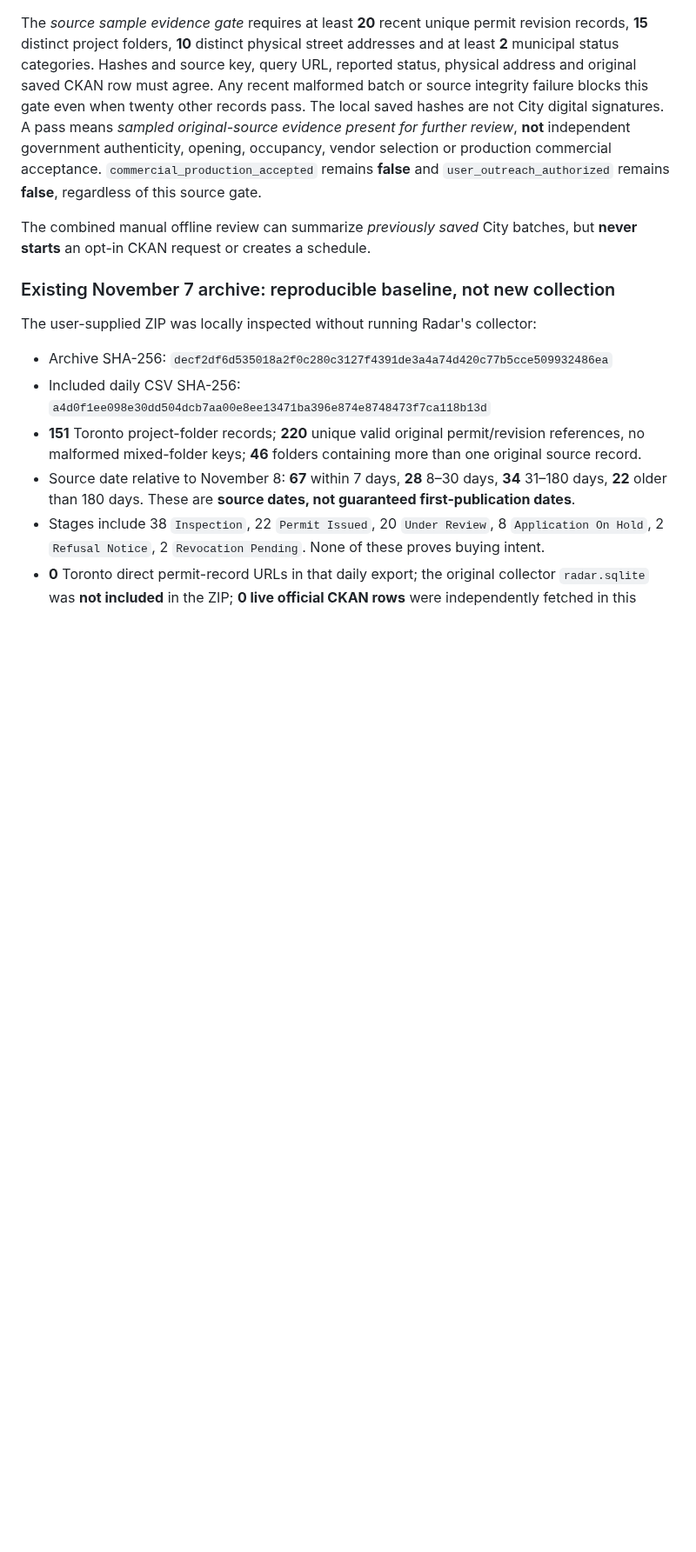
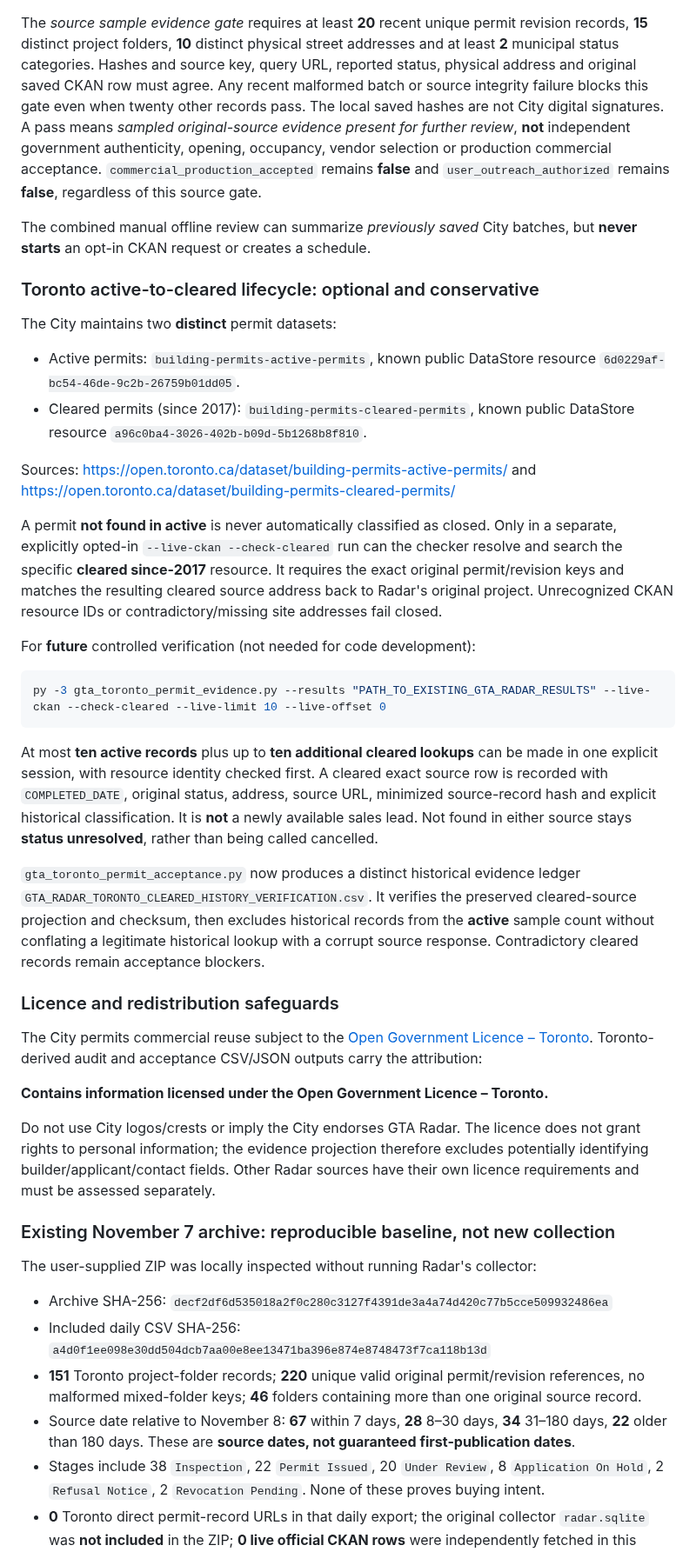
Before and after one commit to sandeep89shaily-coder/gta-commercial-radar, a Markdown page: TORONTO_PERMIT_EXACT_RECORD_AUDIT.md, the part around one of its changes. Shown at 87% size. GitHub-like rendering; blank space fills up the shorter version.

Commit message:
docs: document cleared permit lifecycle, source-data minimization and City attribution terms

````diff
--- a/TORONTO_PERMIT_EXACT_RECORD_AUDIT.md
+++ b/TORONTO_PERMIT_EXACT_RECORD_AUDIT.md
@@ -114,6 +119,59 @@ remains **false**, regardless of this source gate.
 
 The combined manual offline review can summarize *previously saved* City batches,
 but **never starts** an opt-in CKAN request or creates a schedule.
+
+### Toronto active-to-cleared lifecycle: optional and conservative
+
+The City maintains two **distinct** permit datasets:
+
+- Active permits: `building-permits-active-permits`, known public DataStore
+  resource `6d0229af-bc54-46de-9c2b-26759b01dd05`.
+- Cleared permits (since 2017): `building-permits-cleared-permits`, known public
+  DataStore resource `a96c0ba4-3026-402b-b09d-5b1268b8f810`.
+
+Sources:
+https://open.toronto.ca/dataset/building-permits-active-permits/ and
+https://open.toronto.ca/dataset/building-permits-cleared-permits/
+
+A permit **not found in active** is never automatically classified as closed.
+Only in a separate, explicitly opted-in `--live-ckan --check-cleared` run
+can the checker resolve and search the specific **cleared since-2017** resource.
+It requires the exact original permit/revision keys and matches the resulting
+cleared source address back to Radar's original project. Unrecognized CKAN
+resource IDs or contradictory/missing site addresses fail closed.
+
+For **future** controlled verification (not needed for code development):
+
+```powershell
+py -3 gta_toronto_permit_evidence.py --results "PATH_TO_EXISTING_GTA_RADAR_RESULTS" --live-ckan --check-cleared --live-limit 10 --live-offset 0
+```
+
+At most **ten active records** plus up to **ten additional cleared lookups** can
+be made in one explicit session, with resource identity checked first.
+A cleared exact source row is recorded with `COMPLETED_DATE`, original status,
+address, source URL, minimized source-record hash and explicit historical
+classification. It is **not** a newly available sales lead. Not found in either
+source stays **status unresolved**, rather than being called cancelled.
+
+`gta_toronto_permit_acceptance.py` now produces a distinct historical evidence
+ledger `GTA_RADAR_TORONTO_CLEARED_HISTORY_VERIFICATION.csv`. It verifies the
+preserved cleared-source projection and checksum, then excludes historical
+records from the **active** sample count without conflating a legitimate
+historical lookup with a corrupt source response. Contradictory cleared
+records remain acceptance blockers.
+
+### Licence and redistribution safeguards
+
+The City permits commercial reuse subject to the
+[Open Government Licence – Toronto](https://open.toronto.ca/open-data-licence/).
+Toronto-derived audit and acceptance CSV/JSON outputs carry the attribution:
+
+**Contains information licensed under the Open Government Licence – Toronto.**
+
+Do not use City logos/crests or imply the City endorses GTA Radar. The licence
+does not grant rights to personal information; the evidence projection therefore
+excludes potentially identifying builder/applicant/contact fields. Other
+Radar sources have their own licence requirements and must be assessed separately.
 
 ### Existing November 7 archive: reproducible baseline, not new collection
 
````
Also changed, not shown: other parts of TORONTO_PERMIT_EXACT_RECORD_AUDIT.md (+12 -7 lines).
